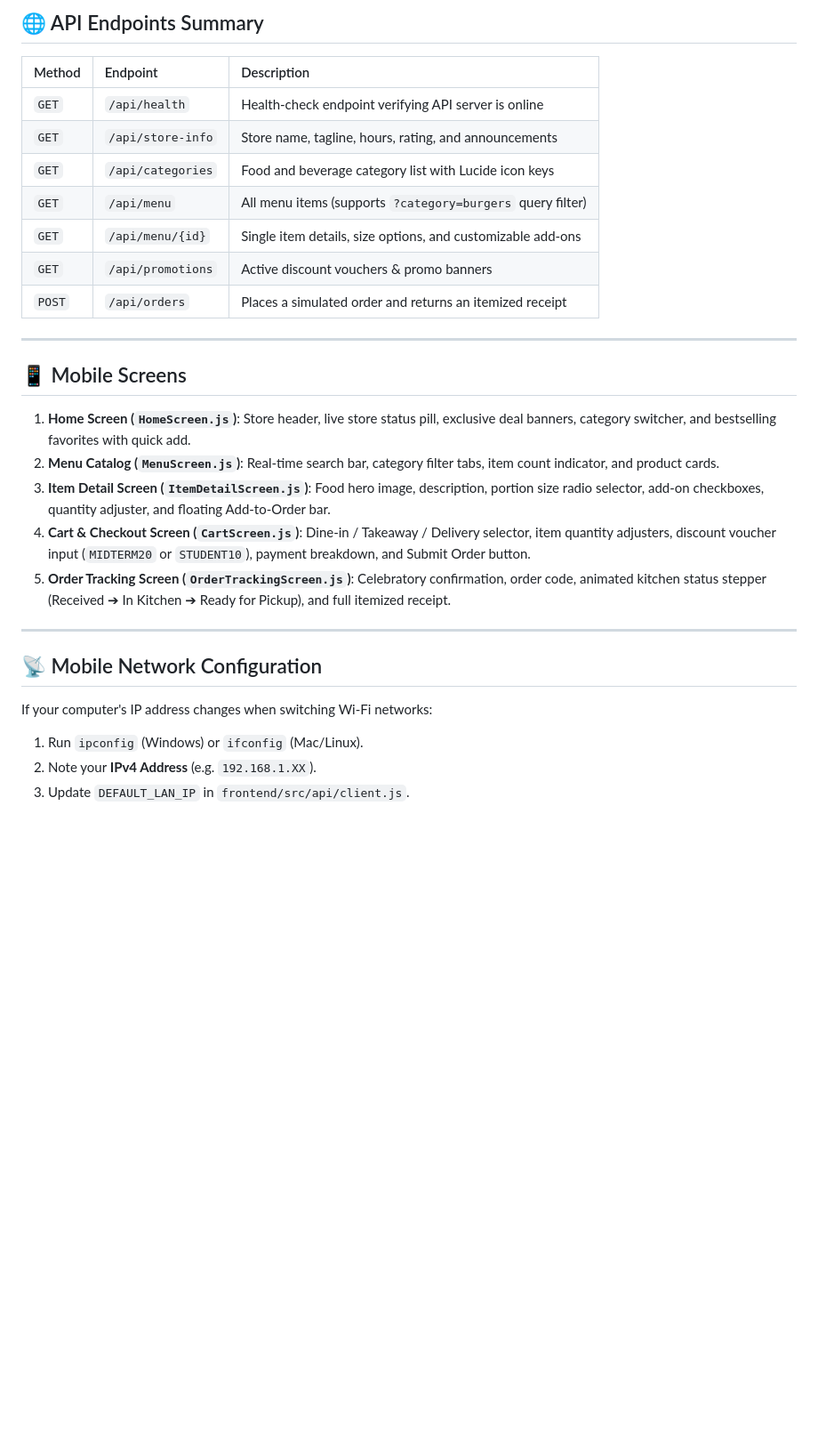
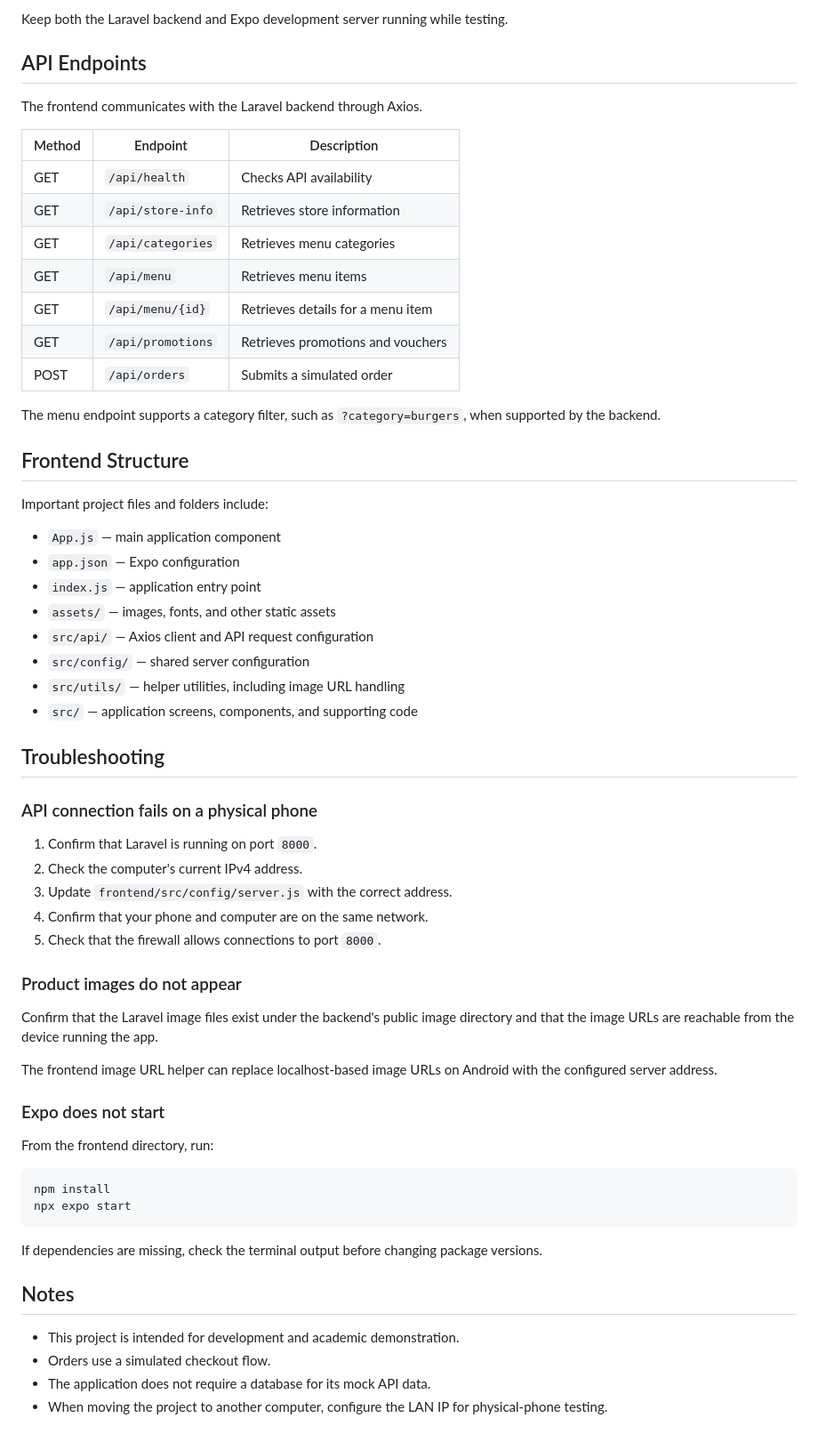
Before and after one commit to mxsav8ge/midterm-project, a Markdown page: README.md, the part around one of its changes. Shown at 89% size. GitHub-like rendering; blank space fills up the shorter version.

````diff
--- a/README.md
+++ b/README.md
@@ -61,31 +89,65 @@ npx expo start --android
 
-## 🌐 API Endpoints Summary
+Keep both the Laravel backend and Expo development server running while testing.
+
+## API Endpoints
+
+The frontend communicates with the Laravel backend through Axios.
 
 | Method | Endpoint | Description |
-| :--- | :--- | :--- |
-| `GET` | `/api/health` | Health-check endpoint verifying API server is online |
-| `GET` | `/api/store-info` | Store name, tagline, hours, rating, and announcements |
-| `GET` | `/api/categories` | Food and beverage category list with Lucide icon keys |
-| `GET` | `/api/menu` | All menu items (supports `?category=burgers` query filter) |
-| `GET` | `/api/menu/{id}` | Single item details, size options, and customizable add-ons |
-| `GET` | `/api/promotions` | Active discount vouchers & promo banners |
-| `POST` | `/api/orders` | Places a simulated order and returns an itemized receipt |
+|---|---|---|
+| GET | `/api/health` | Checks API availability |
+| GET | `/api/store-info` | Retrieves store information |
+| GET | `/api/categories` | Retrieves menu categories |
+| GET | `/api/menu` | Retrieves menu items |
+| GET | `/api/menu/{id}` | Retrieves details for a menu item |
+| GET | `/api/promotions` | Retrieves promotions and vouchers |
+| POST | `/api/orders` | Submits a simulated order |
 
----
+The menu endpoint supports a category filter, such as `?category=burgers`, when supported by the backend.
 
-## 📱 Mobile Screens
+## Frontend Structure
 
-1. **Home Screen (`HomeScreen.js`)**: Store header, live store status pill, exclusive deal banners, category switcher, and bestselling favorites with quick add.
-2. **Menu Catalog (`MenuScreen.js`)**: Real-time search bar, category filter tabs, item count indicator, and product cards.
-3. **Item Detail Screen (`ItemDetailScreen.js`)**: Food hero image, description, portion size radio selector, add-on checkboxes, quantity adjuster, and floating Add-to-Order bar.
-4. **Cart & Checkout Screen (`CartScreen.js`)**: Dine-in / Takeaway / Delivery selector, item quantity adjusters, discount voucher input (`MIDTERM20` or `STUDENT10`), payment breakdown, and Submit Order button.
-5. **Order Tracking Screen (`OrderTrackingScreen.js`)**: Celebratory confirmation, order code, animated kitchen status stepper (Received ➔ In Kitchen ➔ Ready for Pickup), and full itemized receipt.
+Important project files and folders include:
 
----
+- `App.js` — main application component
+- `app.json` — Expo configuration
+- `index.js` — application entry point
+- `assets/` — images, fonts, and other static assets
+- `src/api/` — Axios client and API request configuration
+- `src/config/` — shared server configuration
+- `src/utils/` — helper utilities, including image URL handling
+- `src/` — application screens, components, and supporting code
 
-## 📡 Mobile Network Configuration
+## Troubleshooting
 
-If your computer's IP address changes when switching Wi-Fi networks:
-1. Run `ipconfig` (Windows) or `ifconfig` (Mac/Linux).
-2. Note your **IPv4 Address** (e.g. `192.168.1.XX`).
-3. Update `DEFAULT_LAN_IP` in `frontend/src/api/client.js`.
+### API connection fails on a physical phone
+
+1. Confirm that Laravel is running on port `8000`.
+2. Check the computer's current IPv4 address.
+3. Update `frontend/src/config/server.js` with the correct address.
+4. Confirm that your phone and computer are on the same network.
+5. Check that the firewall allows connections to port `8000`.
+
+### Product images do not appear
+
+Confirm that the Laravel image files exist under the backend's public image directory and that the image URLs are reachable from the device running the app.
+
+The frontend image URL helper can replace localhost-based image URLs on Android with the configured server address.
+
+### Expo does not start
+
+From the frontend directory, run:
+
+```powershell
+npm install
+npx expo start
+```
+
+If dependencies are missing, check the terminal output before changing package versions.
+
+## Notes
+
+- This project is intended for development and academic demonstration.
+- Orders use a simulated checkout flow.
+- The application does not require a database for its mock API data.
+- When moving the project to another computer, configure the LAN IP for physical-phone testing.
````
Also changed, not shown: other parts of README.md (+65 -37 lines).
